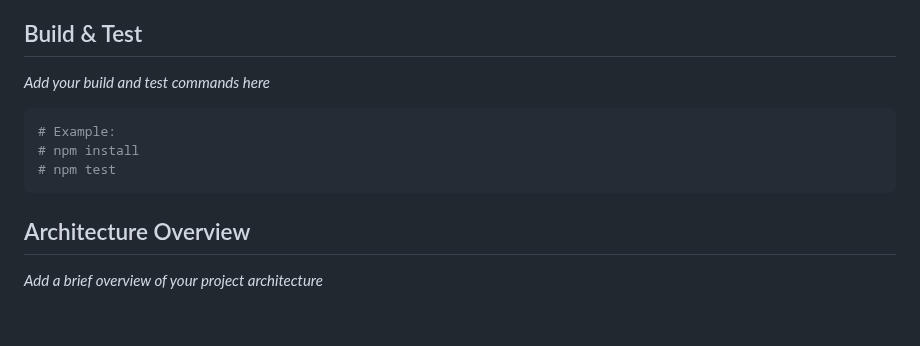
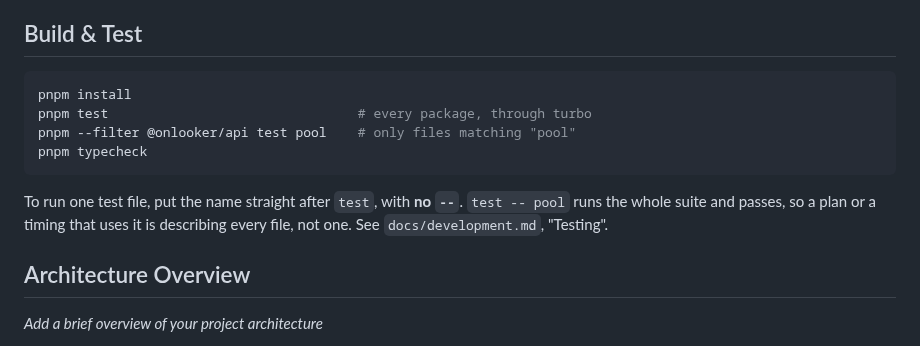
Before and after one commit to onlooker-community/onlooker, a Markdown page: CLAUDE.md, the part around the change. Drawn GitHub-style; blank space fills up the shorter version.

Commit message:
docs: run one test file without running them all :dart: (#245)
The documented way to run one test file, `pnpm --filter <pkg> test -- <name>`,
ran the whole suite. pnpm forwards the `--` as-is, so vitest gets
`vitest run -- pool`, matches nothing, and runs every file, and it still
passes. Per-file timings in task reports have been whole-suite numbers.

Dropping the `--` works: `test pool` runs `vitest run pool`. That holds in
every package, because each one's `test` script is a bare `vitest run`.

The form goes in docs/development.md, and CLAUDE.md's empty Build & Test
section now carries it, because the broken form spread through plans that
agents wrote. Historical plans keep it as written.

Refs ONL-144

````diff
--- a/CLAUDE.md
+++ b/CLAUDE.md
@@ -85,13 +85,17 @@ This protocol applies when ending a Beads implementation workflow. It is subordi
 
 ## Build & Test
 
-_Add your build and test commands here_
+```bash
+pnpm install
+pnpm test                                # every package, through turbo
+pnpm --filter @onlooker/api test pool    # only files matching "pool"
+pnpm typecheck
+```
 
-```bash
-# Example:
-# npm install
-# npm test
-```
+To run one test file, put the name straight after `test`, with **no `--`**.
+`test -- pool` runs the whole suite and passes, so a plan or a timing that
+uses it is describing every file, not one. See `docs/development.md`,
+"Testing".
 
 ## Architecture Overview
 
````
Also changed, not shown: docs/development.md (+12 -0 lines).
